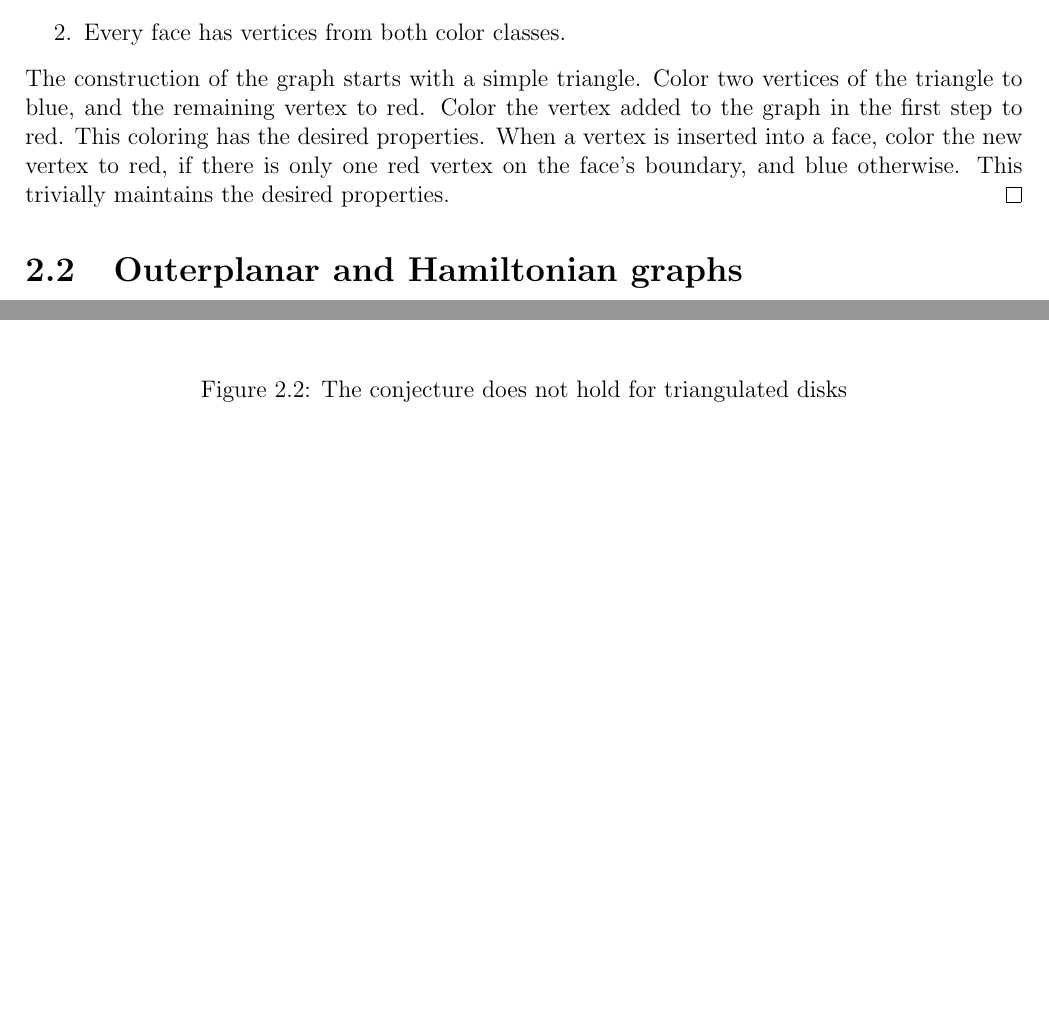
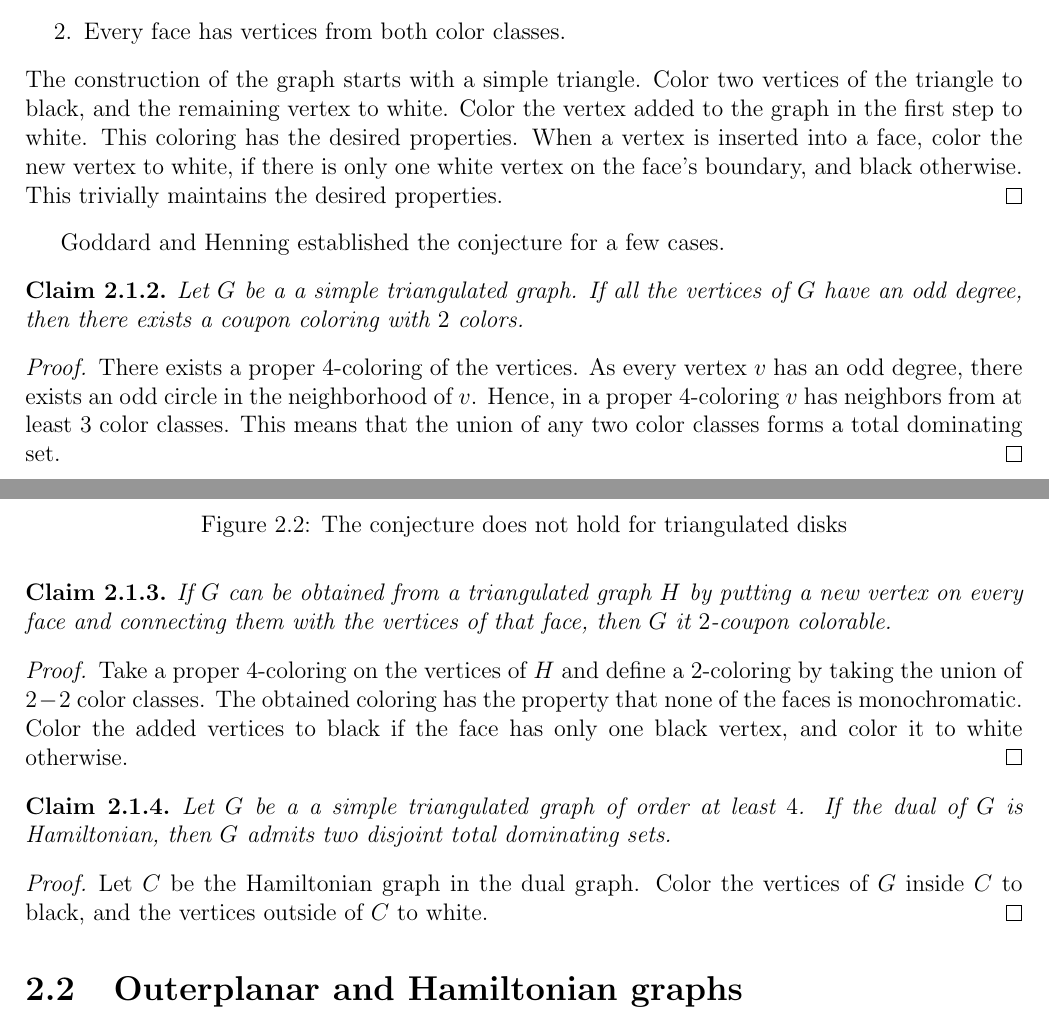
Before and after one commit to hannagabor/msc_thesis, a LaTeX thesis (main.tex, which reads chapters/coupon_coloring_planar.tex): two parts of pages 9 and 10 of 19, joined at a grey line, cut so that both start at the same text, the shorter picture padded with empty space. Compiled offline with pdfLaTeX.

Commit message:
Some easy cases from Goddard and Henning.

```diff
--- a/chapters/coupon_coloring_planar.tex
+++ b/chapters/coupon_coloring_planar.tex
@@ -63,11 +63,45 @@ are $2$-coupon colorable.
     \item Every face has vertices from both color classes.
   \end{enumerate}
   The construction of the graph starts with a simple triangle. Color two vertices
-  of the triangle to blue, and the remaining vertex to red. Color the vertex added
-  to the graph in the first step to red. This coloring has the desired properties.
-  When a vertex is inserted into a face, color the new vertex to red, if there is
-  only one red vertex on the face's boundary, and blue otherwise. This trivially
+  of the triangle to black, and the remaining vertex to white. Color the vertex added
+  to the graph in the first step to white. This coloring has the desired properties.
+  When a vertex is inserted into a face, color the new vertex to white, if there is
+  only one white vertex on the face's boundary, and black otherwise. This trivially
   maintains the desired properties.
+\end{proof}
+
+Goddard and Henning established the conjecture for a few cases.
+
+\begin{claim} \label{c:odd}
+  Let $G$ be a a simple triangulated graph. If all the
+  vertices of $G$ have an odd degree, then there exists a coupon coloring with $2$ colors.
+\end{claim}
+\begin{proof}
+  There exists a proper $4$-coloring of the vertices. As every vertex $v$ has an
+  odd degree, there exists an odd circle in the neighborhood of $v$. Hence, in a proper
+  $4$-coloring $v$ has neighbors from at least $3$ color classes. This means that
+  the union of any two color classes forms a total dominating set.
+\end{proof}
+
+\begin{claim}
+  If $G$ can be obtained from a triangulated graph $H$ by putting a new vertex on every
+  face and connecting them with the vertices of that face, then $G$ it $2$-coupon
+  colorable.
+\end{claim}
+\begin{proof}
+  Take a proper $4$-coloring on the vertices of $H$ and define a $2$-coloring by taking
+  the union of $2-2$ color classes. The obtained coloring has the property that
+  none of the faces is monochromatic. Color the added vertices to black if the face
+  has only one black vertex, and color it to white otherwise.
+\end{proof}
+
+\begin{claim}
+  Let $G$ be a a simple triangulated graph of order at least $4$. If the dual
+  of $G$ is Hamiltonian, then $G$ admits two disjoint total dominating sets.
+\end{claim}
+\begin{proof}
+  Let $C$ be the Hamiltonian graph in the dual graph. Color the vertices of $G$
+  inside $C$ to black, and the vertices outside of $C$ to white.
 \end{proof}
 
 \section{Outerplanar and Hamiltonian graphs}
```
Also changed, not shown: chapters/coupon_coloring_arbitrary.tex (+7 -1 lines), chapters/restricted_2-factors.tex (+1 -2 lines), main.pdf.
